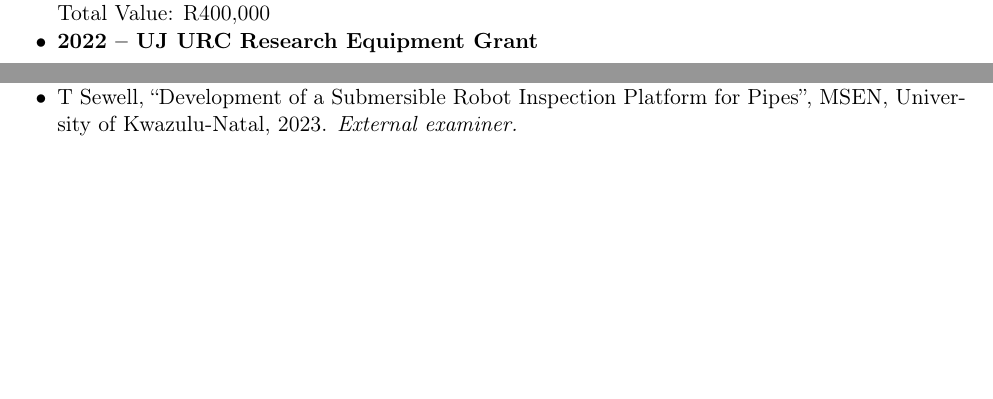
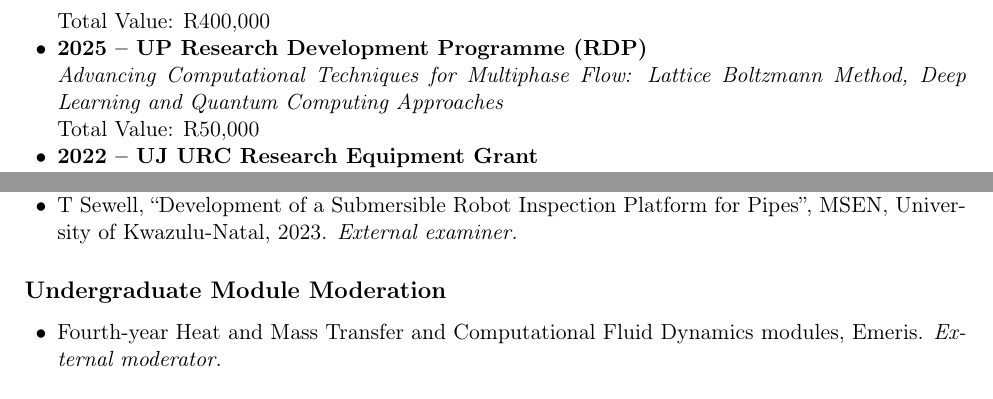
Before and after one commit to muaazbhamjee/cv-mbhamjee, a LaTeX CV (cv_bhamjee_main.tex): two parts of pages 5 and 8 of 9 before the commit and two parts of pages 6 and 9 of 10 after it, joined at a grey line, cut so that both start at the same text, the shorter picture padded with empty space. Compiled offline with pdfLaTeX.

Commit message:
Updated CV

```diff
--- a/cv_bhamjee_main.tex
+++ b/cv_bhamjee_main.tex
@@ -318,6 +319,10 @@ Final-year research and design project supervision (UJ 2015--2023; UP 2025--pres
   \item \textbf{2026 -- UP Quantum Science and Technology Hub (UPQuST) SAQuTI-Linked Grant}\\
   \textit{Quantum-magnetic Sensors Particle Detection in Mineral Separation}\\
   Total Value: R400,000
+
+  \item \textbf{2025 -- UP Research Development Programme (RDP)}\\
+  \textit{Advancing Computational Techniques for Multiphase Flow: Lattice Boltzmann Method, Deep Learning and Quantum Computing Approaches}\\
+  Total Value: R50,000
 
   \item \textbf{2022 -- UJ URC Research Equipment Grant}\\
   \textit{Preventing COVID-19 with Mathematical Modelling, Digital twins, AI and 4IR Engineered Solutions}\\
@@ -450,7 +455,12 @@ Final-year research and design project supervision (UJ 2015--2023; UP 2025--pres
   \item KT Hlabyago, ``Influence of Vehicle Cabin Thermal Conditions on Short-Drive Cooling Demand and Passenger Comfort.'', MEng, University of Pretoria, 2025. \textit{Internal examiner.}
   \item P Jeewa, ``CFD Investigation into the Role of Impingement Length and Pitch in Jet Impingement Boiling.'', MEng, University of Pretoria, 2025. \textit{Internal examiner.}
   \item T Sewell, ``Development of a Submersible Robot Inspection Platform for Pipes'', MSEN, University of Kwazulu-Natal, 2023. \textit{External examiner.}
- \end{itemize}
+\end{itemize}
+
+\subsection*{Undergraduate Module Moderation}
+\begin{itemize}
+  \item Fourth-year Heat and Mass Transfer and Computational Fluid Dynamics modules, Emeris. \textit{External moderator.}
+\end{itemize}
 % ===============================================================
 
 % ===============================================================
```
Also changed, not shown: docs/cv_bhamjee.pdf, docs/cv_bhamjee_abridged.pdf, docs/cv_bhamjee_publications.pdf, docs/nithecs_statement.pdf, cv_bhamjee_main.tex (3 more changed lines).
